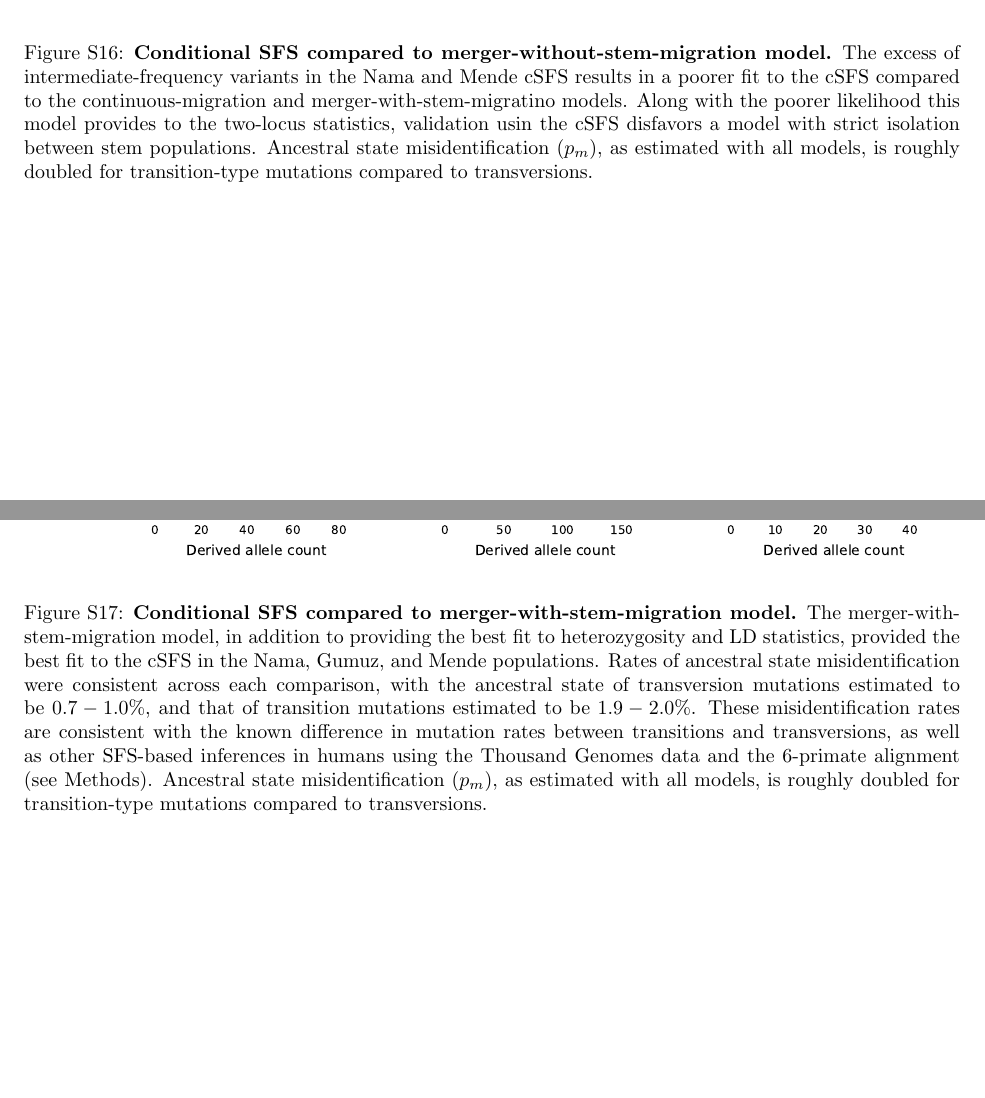
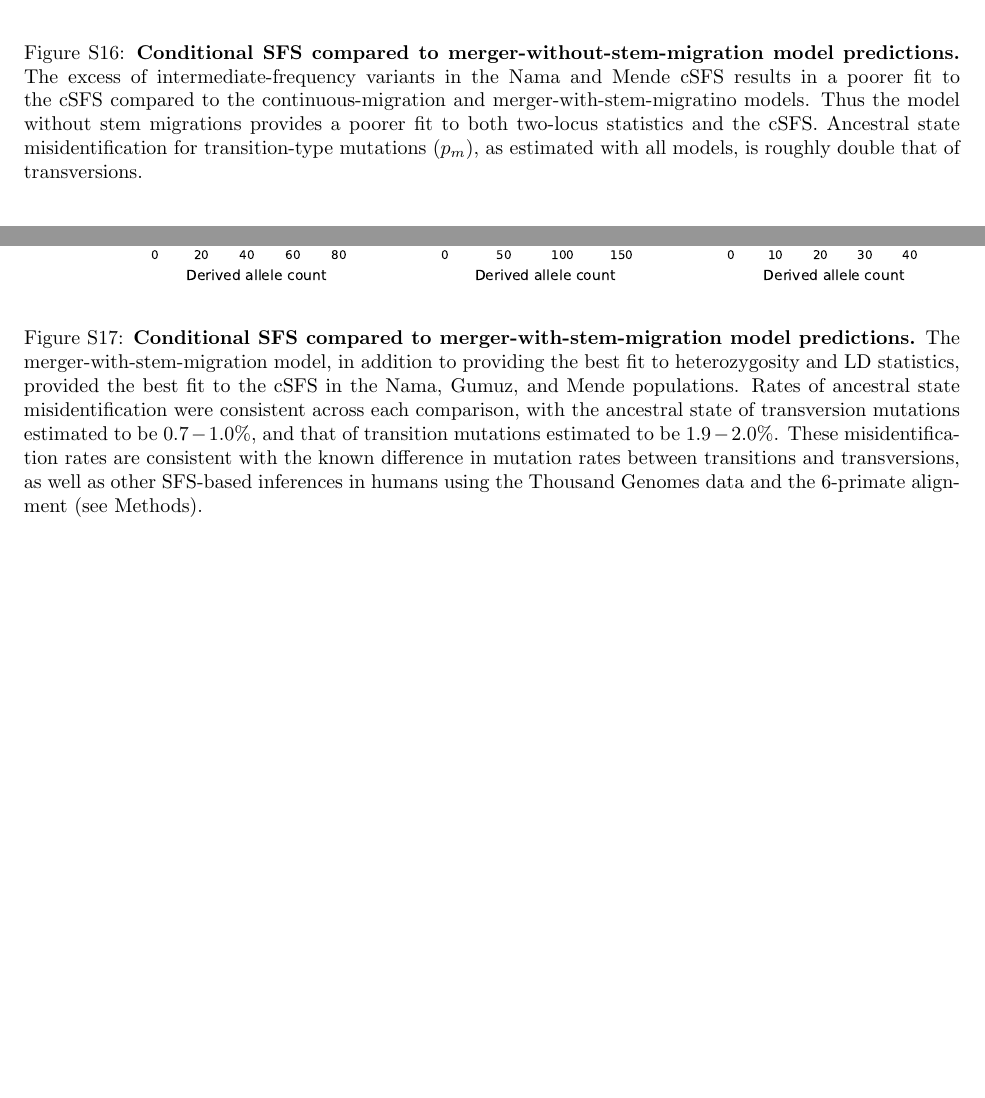
Before and after one commit to apragsdale/african-structure-paper, a LaTeX document (supplement.tex): two parts of pages 36 and 37 of 48, joined at a grey line, cut so that both start at the same text, the shorter picture padded with empty space. Compiled offline with pdfLaTeX; a missing bibliography style is replaced by a similar one.

Commit message:
edits to captions up to S22

```diff
--- a/supplement.tex
+++ b/supplement.tex
@@ -1430,15 +1430,14 @@ and $\sim$50--130kya under the clean split model.
     \centering
     \includegraphics{figures/supp-csfs-merger-without-stem-migration.pdf}
     \caption{
-        \textbf{Conditional SFS compared to merger-without-stem-migration model.}
+        \textbf{Conditional SFS compared to merger-without-stem-migration model predictions.}
         The excess of intermediate-frequency variants in the Nama and Mende
         cSFS results in a poorer fit to the cSFS compared to the continuous-migration
-        and merger-with-stem-migratino models. Along with the poorer likelihood this
-        model provides to the two-locus statistics, validation usin the cSFS
-        disfavors a model with strict isolation between stem populations.
-        Ancestral state misidentification ($p_m$), as estimated
-        with all models, is roughly doubled for transition-type mutations
-        compared to transversions.
+        and merger-with-stem-migratino models. Thus the model without stem migrations
+        provides a poorer fit
+        to both two-locus statistics and the cSFS.
+        Ancestral state misidentification for transition-type mutations ($p_m$), as estimated
+        with all models, is roughly double that of transversions.
     }
     \label{fig:supp-csfs-merger-without-stem-migration}
 \end{figure}
@@ -1447,7 +1446,7 @@ and $\sim$50--130kya under the clean split model.
     \centering
     \includegraphics{figures/supp-csfs-merger-with-stem-migration.pdf}
     \caption{
-        \textbf{Conditional SFS compared to merger-with-stem-migration model.}
+        \textbf{Conditional SFS compared to merger-with-stem-migration model predictions.}
         The merger-with-stem-migration model, in addition to providing the best
         fit to heterozygosity and LD statistics, provided the best fit to the cSFS
         in the Nama, Gumuz, and Mende populations. Rates of ancestral state
@@ -1457,9 +1456,7 @@ and $\sim$50--130kya under the clean split model.
         misidentification rates are consistent with the known difference in mutation
         rates between transitions and transversions, as well as other SFS-based
         inferences in humans using the Thousand Genomes data and the 6-primate
-        alignment (see Methods). Ancestral state misidentification ($p_m$), as estimated
-        with all models, is roughly doubled for transition-type mutations
-        compared to transversions.
+        alignment (see Methods).
     }
     \label{fig:supp-csfs-merger-with-stem-migration}
 \end{figure}
```
Also changed, not shown: supplement.tex (20 more changed lines).
